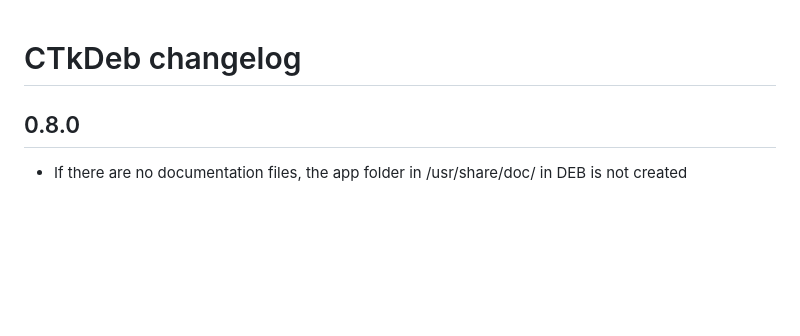
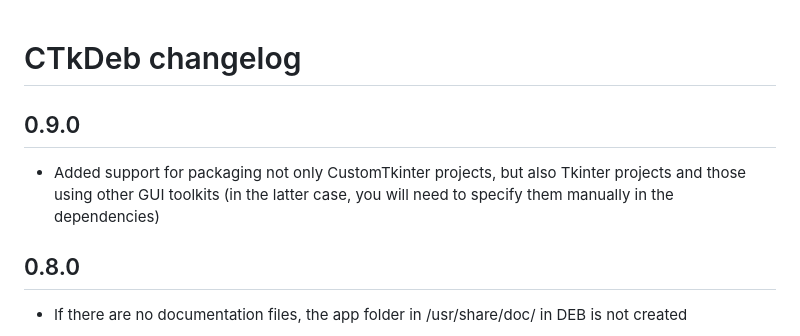
Before and after one commit to limafresh/CTkDeb, a Markdown page: CHANGELOG.md, the part around the change. GitHub-like rendering; blank space fills up the shorter version.

```diff
--- a/CHANGELOG.md
+++ b/CHANGELOG.md
@@ -1,4 +1,7 @@
 # CTkDeb changelog
+
+## 0.9.0
+- Added support for packaging not only CustomTkinter projects, but also Tkinter projects and those using other GUI toolkits (in the latter case, you will need to specify them manually in the dependencies)
 
 ## 0.8.0
 - If there are no documentation files, the app folder in /usr/share/doc/ in DEB is not created
```
Also changed, not shown: README.md (+6 -2 lines), screenshot.png, 3 other files.
